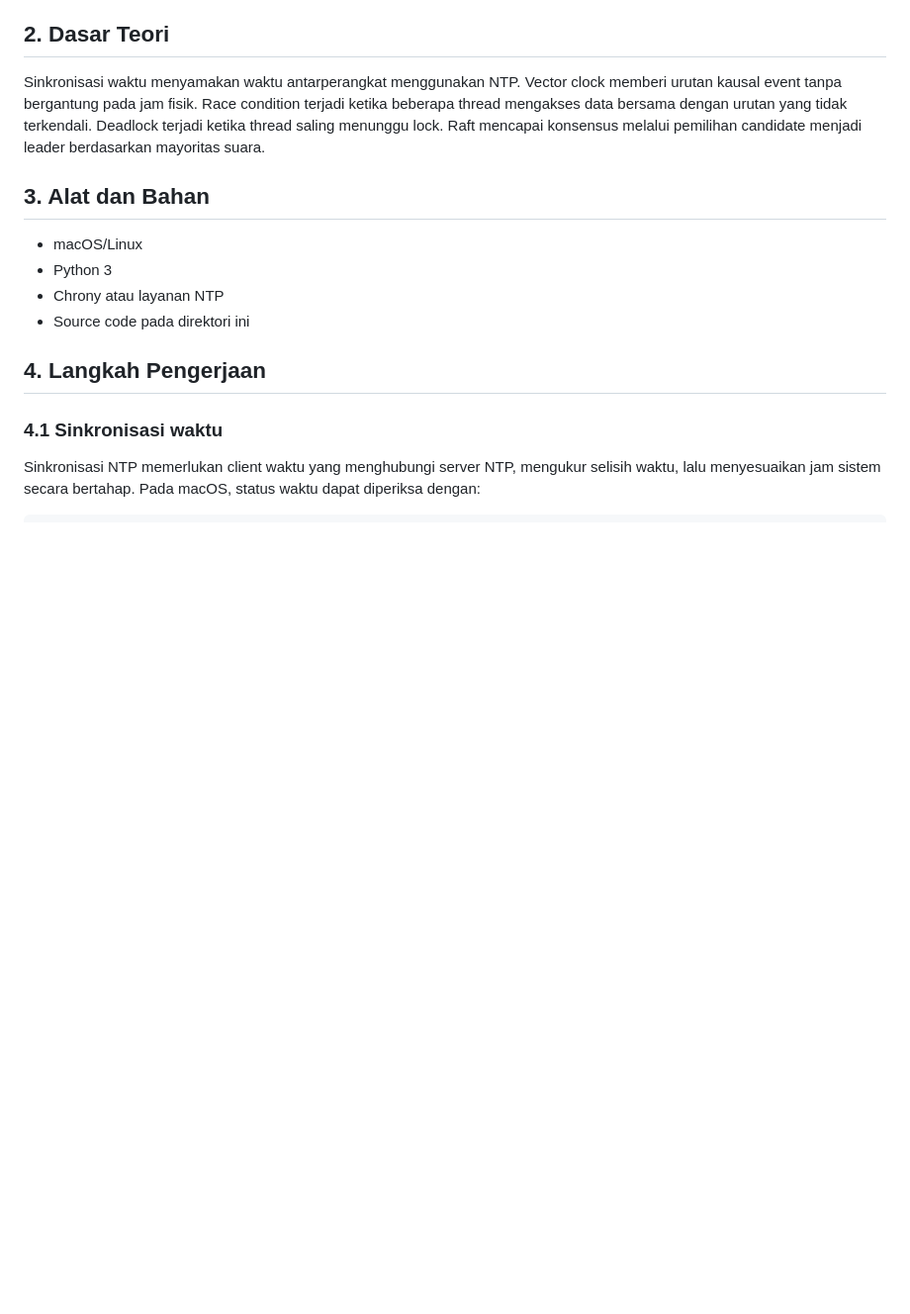
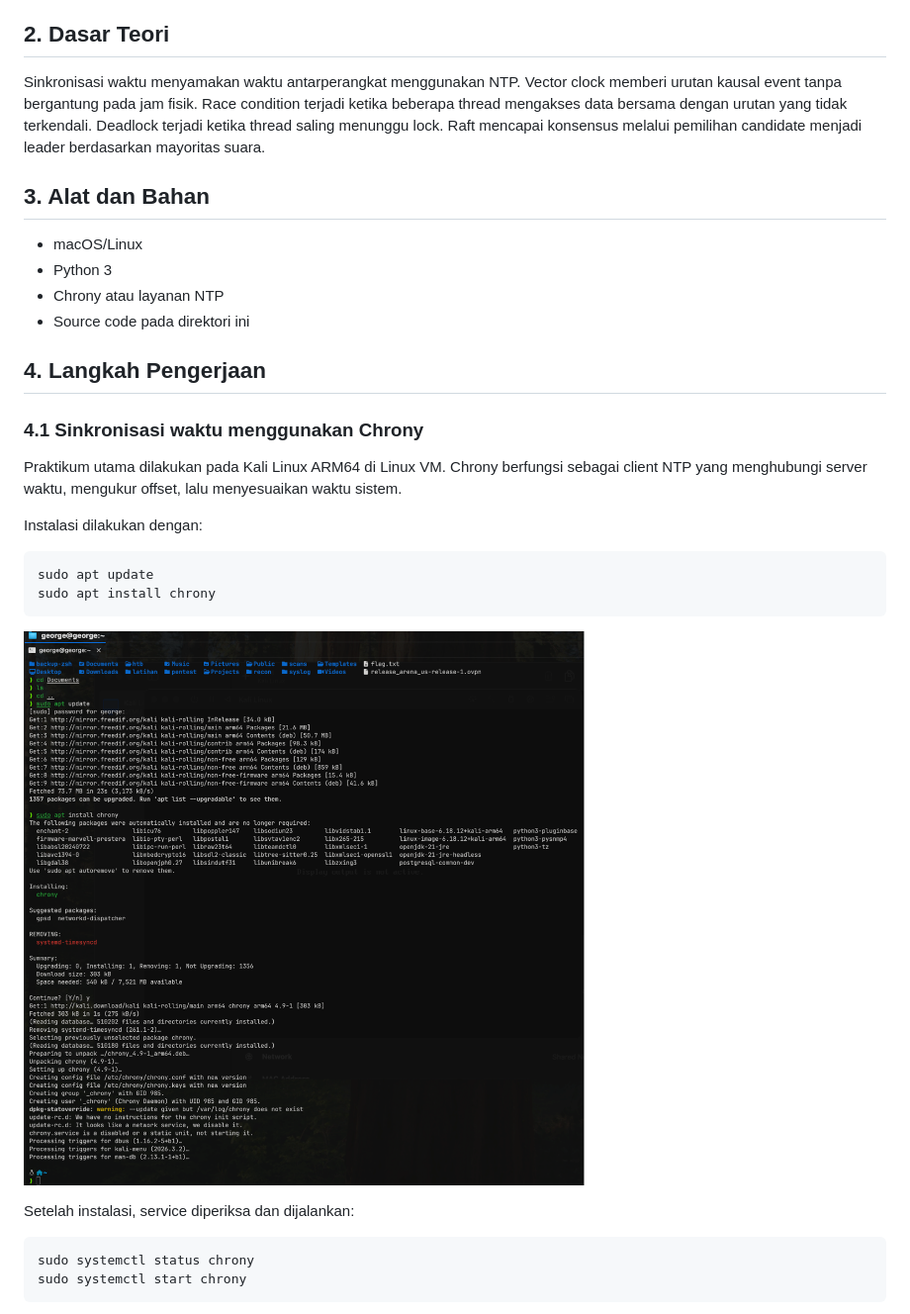
Before and after one commit to zulangga053/prak-dis-dec, a Markdown page: 03/README.md, the part around the change printed below. Shown: that part at 99% size. Rendered like a GitHub page; pictures changed too: 03/images/14-instalasi-chrony-linux.png (added); blank space fills up the shorter version.

````diff
--- a/03/README.md
+++ b/03/README.md
@@ -27,6 +27,23 @@ Sinkronisasi waktu menyamakan waktu antarperangkat menggunakan NTP. Vector clock
 
 ## 4. Langkah Pengerjaan
 
-### 4.1 Sinkronisasi waktu
+### 4.1 Sinkronisasi waktu menggunakan Chrony
 
-Sinkronisasi NTP memerlukan client waktu yang menghubungi server NTP, mengukur selisih waktu, lalu menyesuaikan jam sistem secara bertahap. Pada macOS, status waktu dapat diperiksa dengan:
+Praktikum utama dilakukan pada Kali Linux ARM64 di Linux VM. Chrony berfungsi sebagai client NTP yang menghubungi server waktu, mengukur offset, lalu menyesuaikan waktu sistem.
+
+Instalasi dilakukan dengan:
+
+```bash
+sudo apt update
+sudo apt install chrony
+```
+
+![Instalasi Chrony pada Linux](images/14-instalasi-chrony-linux.png)
+
+Setelah instalasi, service diperiksa dan dijalankan:
+
+```bash
+sudo systemctl status chrony
+sudo systemctl start chrony
+```
+
````
Also changed, not shown: other parts of 03/README.md (+14 -3 lines), 03/images/15-status-chrony-linux.png (added), 03/images/16-tracking-chrony-linux.png (added).
